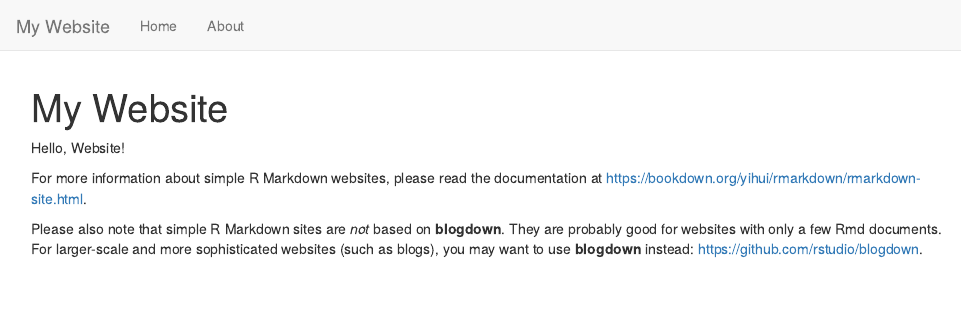
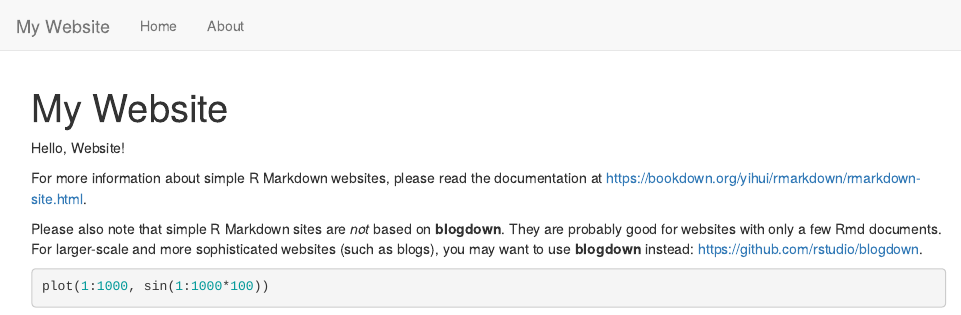
Before and after one commit to julian4u0/pystats, an R Markdown document (index.Rmd): the page in a window 1100 px wide, from its top. Rendered offline with R 4.5, knitr and Pandoc, with nearby package versions.

Commit message:
grafico ejemplo

````diff
--- a/index.Rmd
+++ b/index.Rmd
@@ -7,3 +7,8 @@ Hello, Website!
 For more information about simple R Markdown websites, please read the documentation at https://bookdown.org/yihui/rmarkdown/rmarkdown-site.html.
 
 Please also note that simple R Markdown sites are _not_ based on **blogdown**. They are probably good for websites with only a few Rmd documents. For larger-scale and more sophisticated websites (such as blogs), you may want to use **blogdown** instead: https://github.com/rstudio/blogdown.
+
+
+```{r}
+plot(1:1000, sin(1:1000*100))
+```
````
Also changed, not shown: 62 other files.
